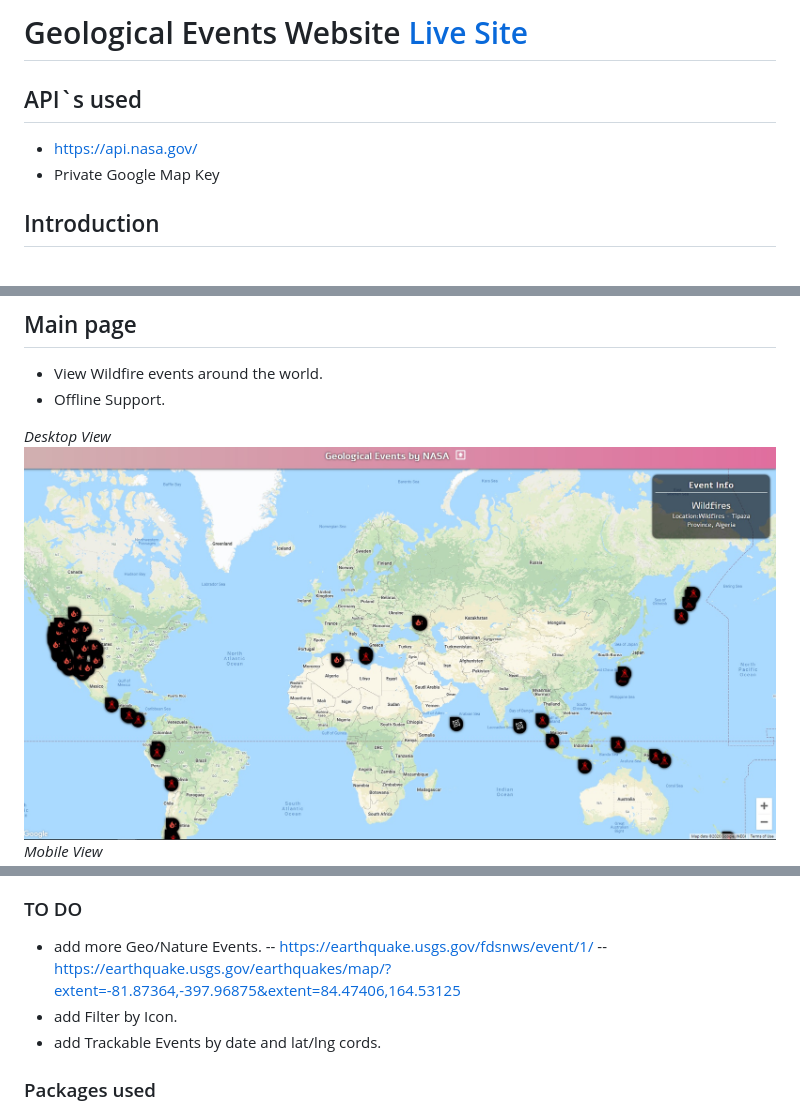
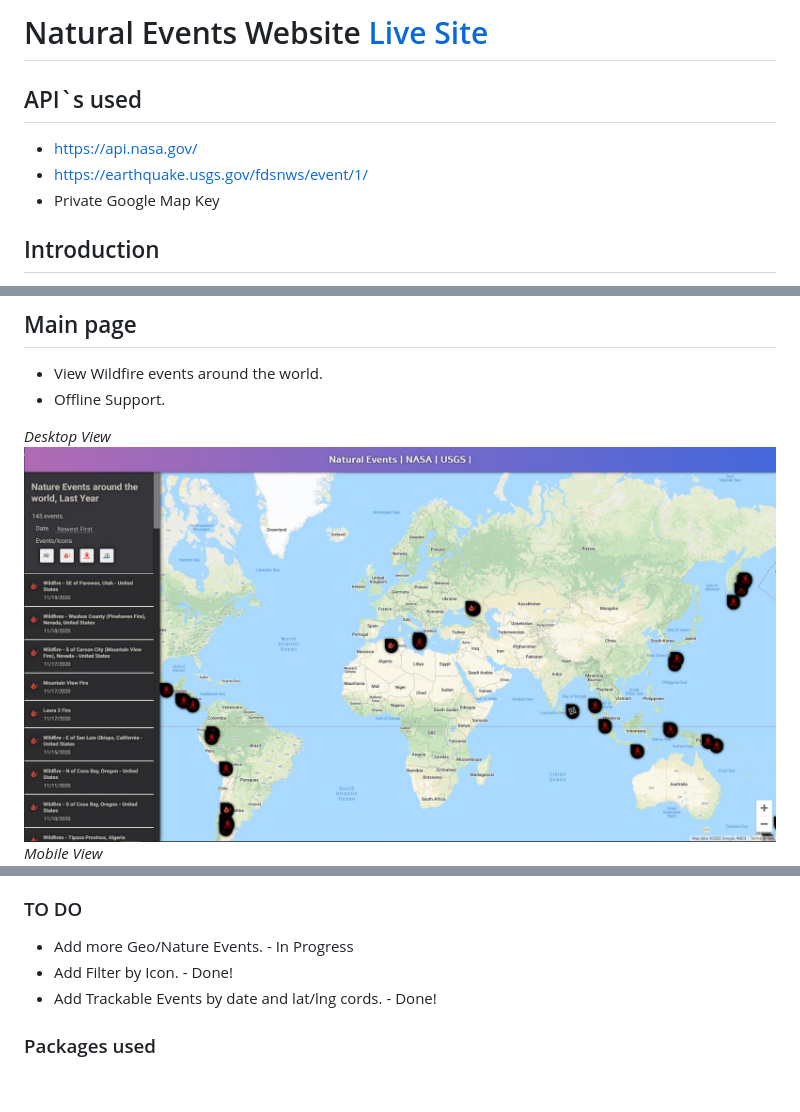
Before and after one commit to OrchaniousS/geological-events, a Markdown page: README.md, 3 parts joined by grey strips. GitHub-like rendering; pictures changed too: Examples/ss1desktop.jpg; blank space fills up the shorter version.

Commit message:
Better Filter System

```diff
--- a/README.md
+++ b/README.md
@@ -1,8 +1,9 @@
-# Geological Events Website [Live Site](https://geological-events.web.app/)
+# Natural Events Website [Live Site](https://geological-events.web.app/)
 
 ## API`s used
 
 - https://api.nasa.gov/
+- https://earthquake.usgs.gov/fdsnws/event/1/
 - Private Google Map Key
 
 ## Introduction
@@ -26,11 +27,9 @@ _Mobile View_
 
 ### TO DO
 
-- add more Geo/Nature Events.
-  -- https://earthquake.usgs.gov/fdsnws/event/1/
-  -- https://earthquake.usgs.gov/earthquakes/map/?extent=-81.87364,-397.96875&extent=84.47406,164.53125
-- add Filter by Icon.
-- add Trackable Events by date and lat/lng cords.
+- Add more Geo/Nature Events. - In Progress
+- Add Filter by Icon. - Done!
+- Add Trackable Events by date and lat/lng cords. - Done!
 
 ### Packages used
 
```
Also changed, not shown: 7 other files.
